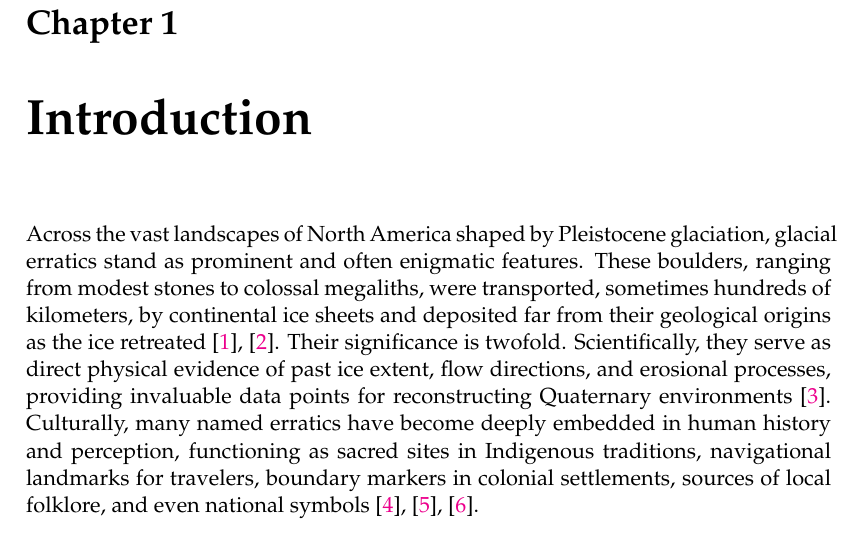
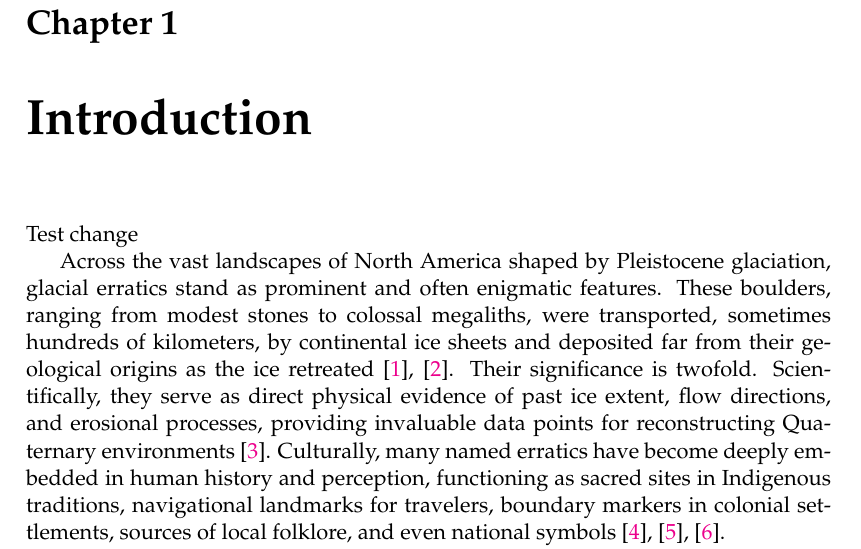
Before and after one commit to echandler5956f/From-Sparse-Records-to-Spatial-Insights-Clustering-and-GIS-Techniques-in-Glacial-Erratic-Analysis, a LaTeX thesis (main.tex, which reads Chapters/1-Introduction.tex): part of page 17 of 46, cut so that both start at the same text. Compiled offline with pdfLaTeX.

Commit message:
Add test change to the Introduction chapter

```diff
--- a/Chapters/1-Introduction.tex
+++ b/Chapters/1-Introduction.tex
@@ -1,5 +1,7 @@
 \chapter{Introduction}
 \label{chapter:intro}
+Test change
+
 Across the vast landscapes of North America shaped by Pleistocene glaciation, glacial erratics stand as prominent and often enigmatic features. These boulders, ranging from modest stones to colossal megaliths, were transported, sometimes hundreds of kilometers, by continental ice sheets and deposited far from their geological origins as the ice retreated \cite{Flint1971, Benn2010}. Their significance is twofold. Scientifically, they serve as direct physical evidence of past ice extent, flow directions, and erosional processes, providing invaluable data points for reconstructing Quaternary environments \cite{Cuffey2010}. Culturally, many named erratics have become deeply embedded in human history and perception, functioning as sacred sites in Indigenous traditions, navigational landmarks for travelers, boundary markers in colonial settlements, sources of local folklore, and even national symbols \cite{Seelye1997, Lenik2009, Dempsey1997}.
 
 Despite their ubiquity and importance, conducting large-scale, systematic analyses of named glacial erratics presents significant methodological hurdles, primarily stemming from the nature of the available data. Unlike standardized geological surveys, information about named erratics is often scattered across diverse sources: historical texts, geological reports, archaeological surveys, local historical society records, oral histories, and digital databases of varying quality. Consequently, the data corpus is characterized by sparsity and heterogeneity \cite{Gregory2013}. Records may be geographically biased, with dense documentation in some regions (like New England) and sparse information in others. Data quality varies dramatically; some erratics have precise geological descriptions and coordinate locations, while others are documented through vague textual accounts or approximate locations. Furthermore, the data often mixes quantitative metrics (size, elevation) with qualitative, unstructured text (historical narratives, cultural significance), and must account for temporal changes, as many significant erratics have been moved, fractured, or re-contextualized over time (Section \ref{chapter:cases}).
```
